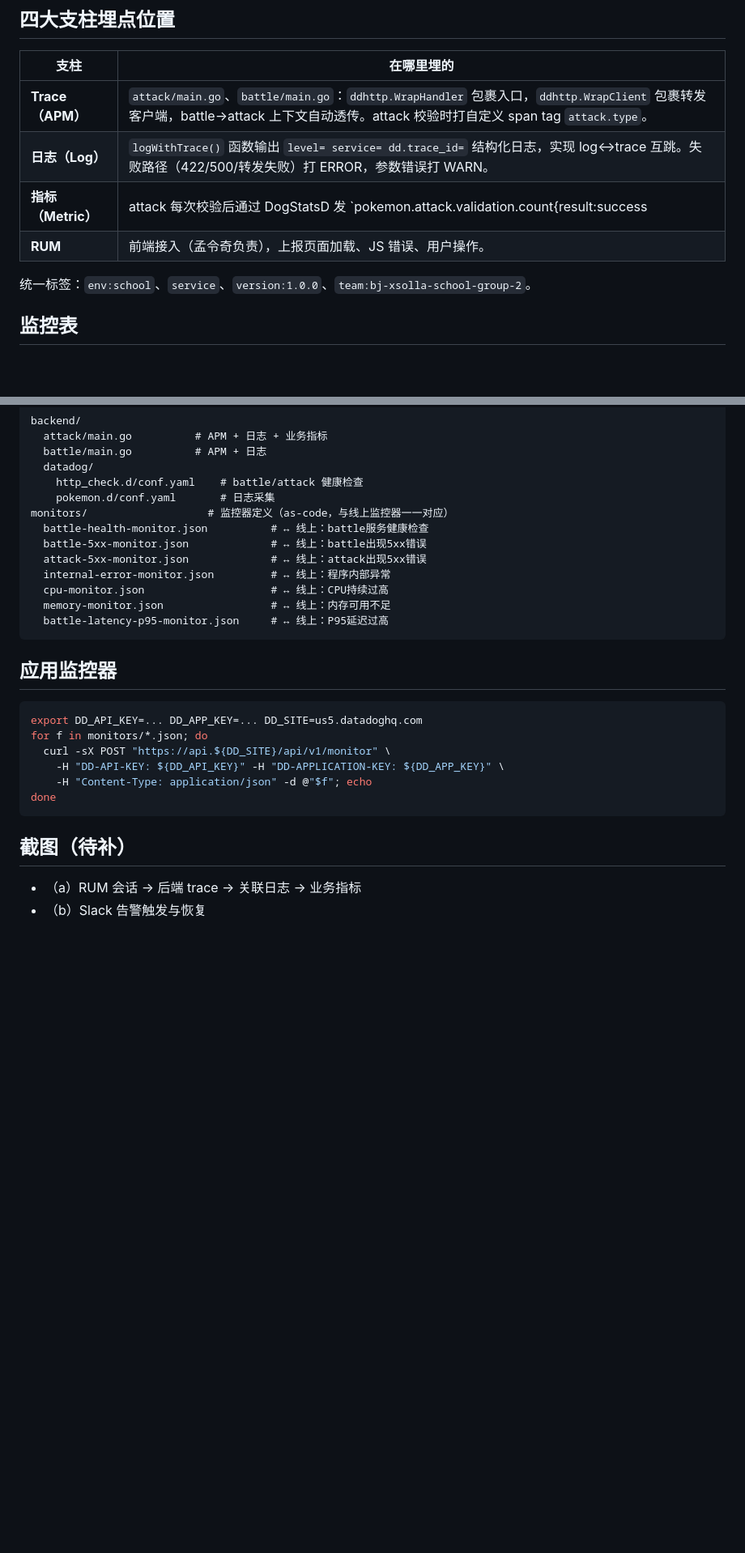
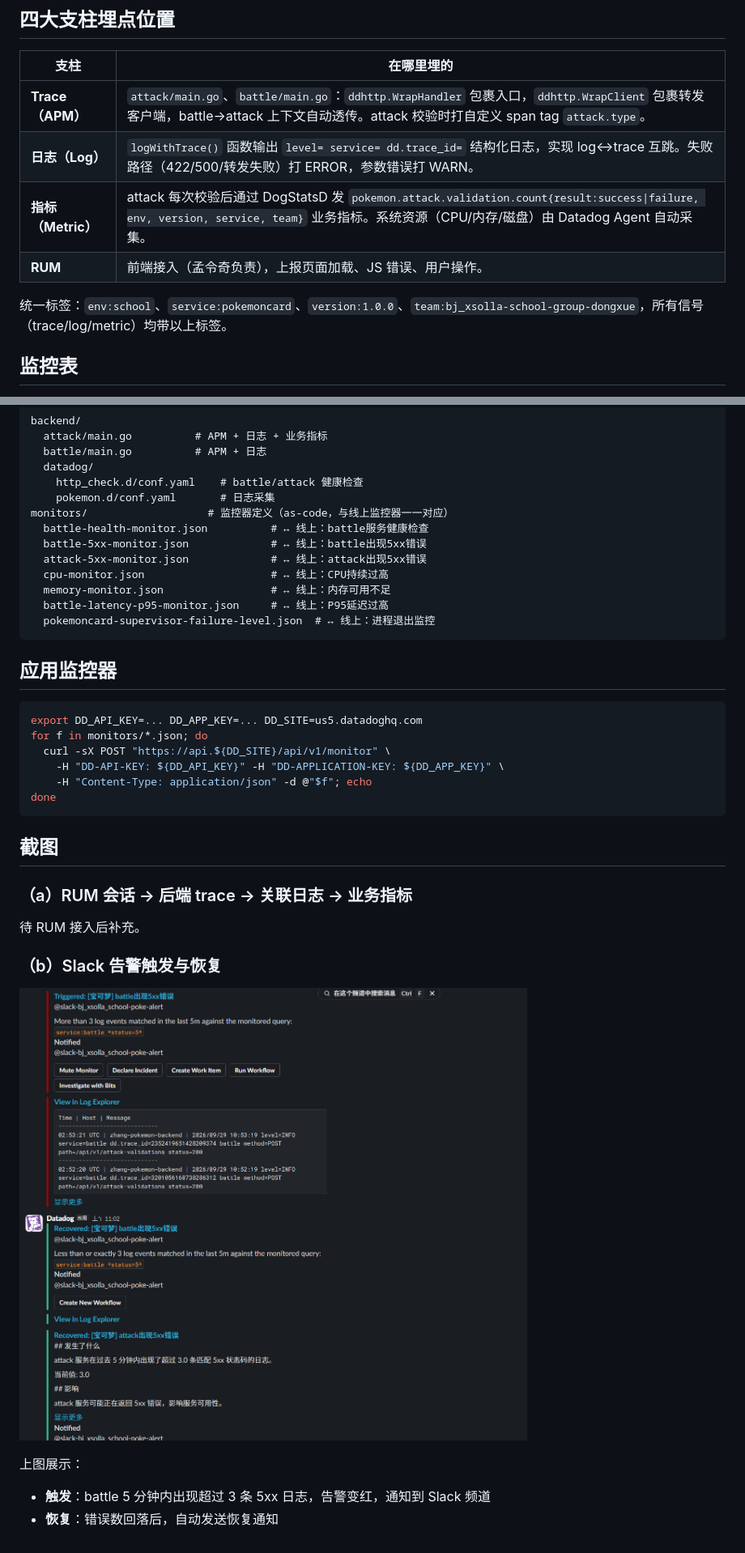
Before and after one commit to starsstain/pokemoncard, a Markdown page: OBSERVABILITY.md, 2 parts joined by grey strips. Shown at 81% size. Rendered like a GitHub page; pictures changed too: docs/screenshots/slack-alert-trigger-recovery.png (added); blank space fills up the shorter version.

Commit message:
docs(OBSERVABILITY): 修正 team tag 和文件结构，补充 Slack 告警截图
- 统一标签修正为 team:bj_xsolla-school-group-dongxue（与代码一致）
- 文件结构删除已不存在的 internal-error-monitor.json，补充 supervisor monitor
- 业务指标描述补充 env/version/service/team 标签
- 补充截图(b)：Slack 告警触发与恢复

````diff
--- a/OBSERVABILITY.md
+++ b/OBSERVABILITY.md
@@ -22,10 +22,10 @@ battle（:8080）───HTTP───▶ attack（:8081）
 |------|-----------|
 | **Trace（APM）** | `attack/main.go`、`battle/main.go`：`ddhttp.WrapHandler` 包裹入口，`ddhttp.WrapClient` 包裹转发客户端，battle→attack 上下文自动透传。attack 校验时打自定义 span tag `attack.type`。 |
 | **日志（Log）** | `logWithTrace()` 函数输出 `level= service= dd.trace_id=` 结构化日志，实现 log↔trace 互跳。失败路径（422/500/转发失败）打 ERROR，参数错误打 WARN。 |
-| **指标（Metric）** | attack 每次校验后通过 DogStatsD 发 `pokemon.attack.validation.count{result:success|failure}` 业务指标。系统资源（CPU/内存/磁盘）由 Datadog Agent 自动采集。 |
+| **指标（Metric）** | attack 每次校验后通过 DogStatsD 发 `pokemon.attack.validation.count{result:success\|failure, env, version, service, team}` 业务指标。系统资源（CPU/内存/磁盘）由 Datadog Agent 自动采集。 |
 | **RUM** | 前端接入（孟令奇负责），上报页面加载、JS 错误、用户操作。 |
 
-统一标签：`env:school`、`service`、`version:1.0.0`、`team:bj-xsolla-school-group-2`。
+统一标签：`env:school`、`service:pokemoncard`、`version:1.0.0`、`team:bj_xsolla-school-group-dongxue`，所有信号（trace/log/metric）均带以上标签。
 
 ## 监控表
 
@@ -55,10 +55,10 @@ monitors/                   # 监控器定义（as-code，与线上监控器一
   battle-health-monitor.json          # ↔ 线上：battle服务健康检查
   battle-5xx-monitor.json             # ↔ 线上：battle出现5xx错误
   attack-5xx-monitor.json             # ↔ 线上：attack出现5xx错误
-  internal-error-monitor.json         # ↔ 线上：程序内部异常
   cpu-monitor.json                    # ↔ 线上：CPU持续过高
   memory-monitor.json                 # ↔ 线上：内存可用不足
   battle-latency-p95-monitor.json     # ↔ 线上：P95延迟过高
+  pokemoncard-supervisor-failure-level.json  # ↔ 线上：进程退出监控
 ```
 
 ## 应用监控器
@@ -72,7 +72,16 @@ for f in monitors/*.json; do
 done
 ```
 
-## 截图（待补）
+## 截图
 
-- （a）RUM 会话 → 后端 trace → 关联日志 → 业务指标
-- （b）Slack 告警触发与恢复
+### （a）RUM 会话 → 后端 trace → 关联日志 → 业务指标
+
+待 RUM 接入后补充。
+
+### （b）Slack 告警触发与恢复
+
+![Slack 告警触发与恢复](docs/screenshots/slack-alert-trigger-recovery.png)
+
+上图展示：
+- **触发**：battle 5 分钟内出现超过 3 条 5xx 日志，告警变红，通知到 Slack 频道
+- **恢复**：错误数回落后，自动发送恢复通知
````
